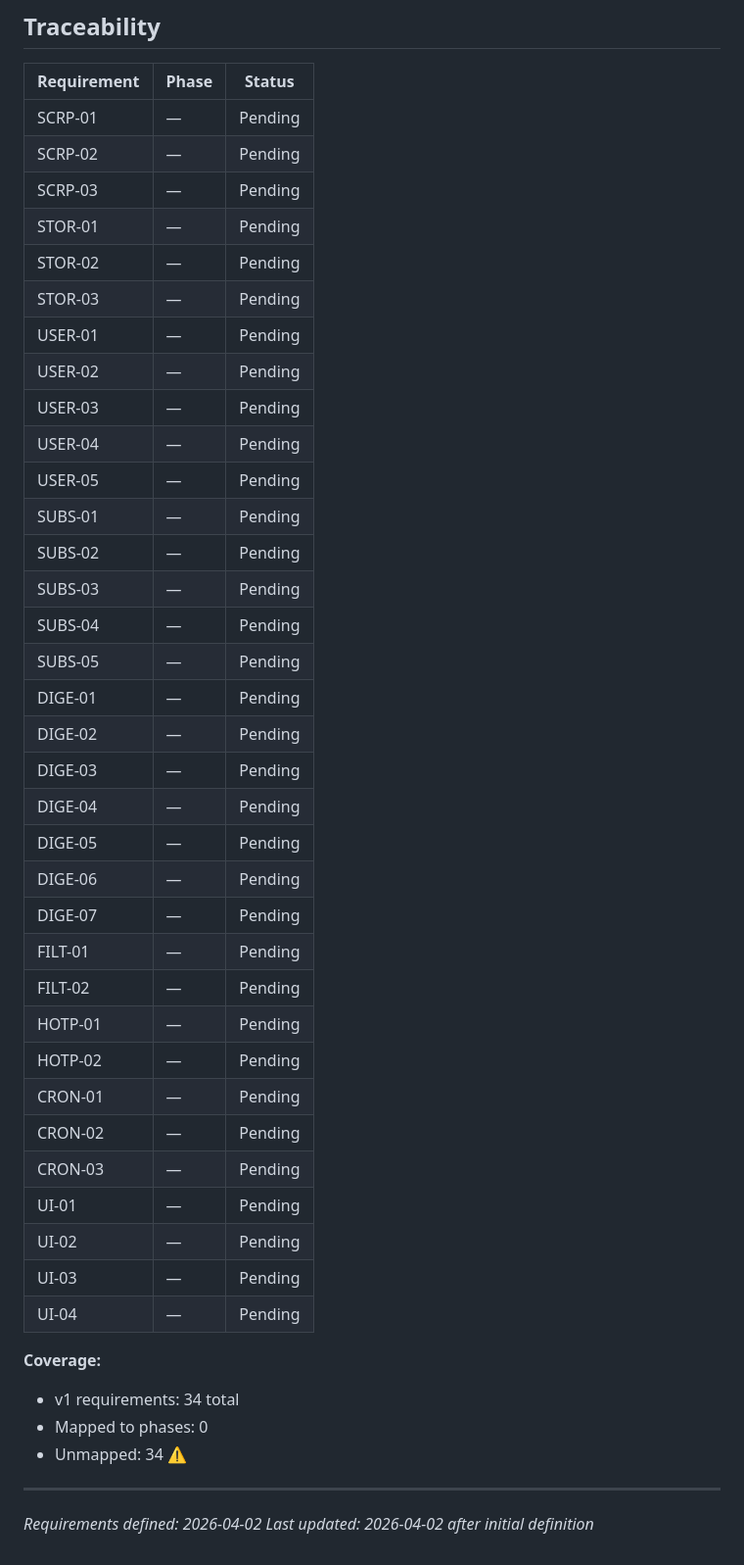
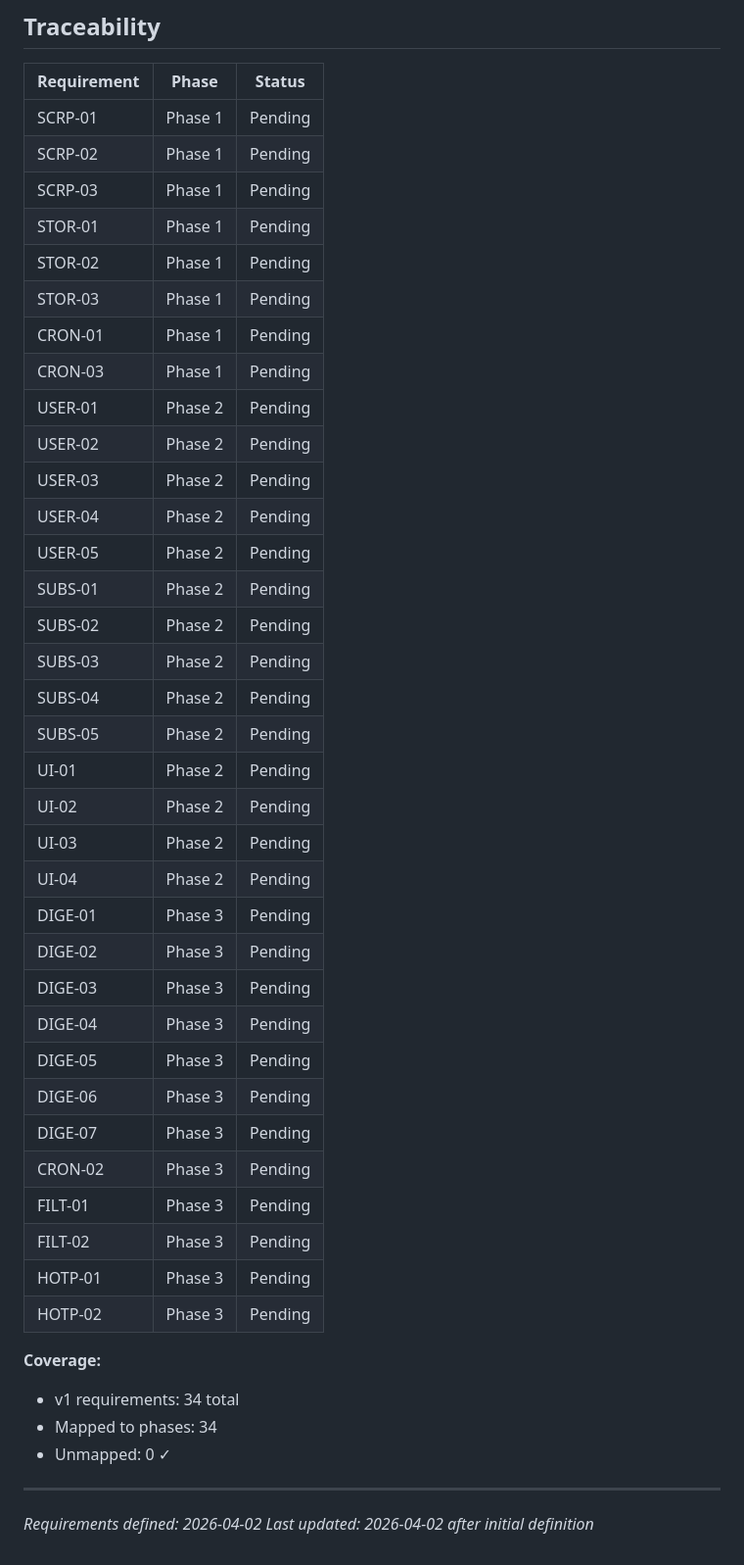
Before and after one commit to bzzbbzbz/Channel-Scanner, a Markdown page: .planning/REQUIREMENTS.md, the part around the change. Shown at 98% size. GitHub-like rendering.

Commit message:
docs: create roadmap (3 phases)

```diff
--- a/.planning/REQUIREMENTS.md
+++ b/.planning/REQUIREMENTS.md
@@ -91,45 +91,45 @@
 
 | Requirement | Phase | Status |
 |-------------|-------|--------|
-| SCRP-01 | — | Pending |
-| SCRP-02 | — | Pending |
-| SCRP-03 | — | Pending |
-| STOR-01 | — | Pending |
-| STOR-02 | — | Pending |
-| STOR-03 | — | Pending |
-| USER-01 | — | Pending |
-| USER-02 | — | Pending |
-| USER-03 | — | Pending |
-| USER-04 | — | Pending |
-| USER-05 | — | Pending |
-| SUBS-01 | — | Pending |
-| SUBS-02 | — | Pending |
-| SUBS-03 | — | Pending |
-| SUBS-04 | — | Pending |
-| SUBS-05 | — | Pending |
-| DIGE-01 | — | Pending |
-| DIGE-02 | — | Pending |
-| DIGE-03 | — | Pending |
-| DIGE-04 | — | Pending |
-| DIGE-05 | — | Pending |
-| DIGE-06 | — | Pending |
-| DIGE-07 | — | Pending |
-| FILT-01 | — | Pending |
-| FILT-02 | — | Pending |
-| HOTP-01 | — | Pending |
-| HOTP-02 | — | Pending |
-| CRON-01 | — | Pending |
-| CRON-02 | — | Pending |
-| CRON-03 | — | Pending |
-| UI-01 | — | Pending |
-| UI-02 | — | Pending |
-| UI-03 | — | Pending |
-| UI-04 | — | Pending |
+| SCRP-01 | Phase 1 | Pending |
+| SCRP-02 | Phase 1 | Pending |
+| SCRP-03 | Phase 1 | Pending |
+| STOR-01 | Phase 1 | Pending |
+| STOR-02 | Phase 1 | Pending |
+| STOR-03 | Phase 1 | Pending |
+| CRON-01 | Phase 1 | Pending |
+| CRON-03 | Phase 1 | Pending |
+| USER-01 | Phase 2 | Pending |
+| USER-02 | Phase 2 | Pending |
+| USER-03 | Phase 2 | Pending |
+| USER-04 | Phase 2 | Pending |
+| USER-05 | Phase 2 | Pending |
+| SUBS-01 | Phase 2 | Pending |
+| SUBS-02 | Phase 2 | Pending |
+| SUBS-03 | Phase 2 | Pending |
+| SUBS-04 | Phase 2 | Pending |
+| SUBS-05 | Phase 2 | Pending |
+| UI-01 | Phase 2 | Pending |
+| UI-02 | Phase 2 | Pending |
+| UI-03 | Phase 2 | Pending |
+| UI-04 | Phase 2 | Pending |
+| DIGE-01 | Phase 3 | Pending |
+| DIGE-02 | Phase 3 | Pending |
+| DIGE-03 | Phase 3 | Pending |
+| DIGE-04 | Phase 3 | Pending |
+| DIGE-05 | Phase 3 | Pending |
+| DIGE-06 | Phase 3 | Pending |
+| DIGE-07 | Phase 3 | Pending |
+| CRON-02 | Phase 3 | Pending |
+| FILT-01 | Phase 3 | Pending |
+| FILT-02 | Phase 3 | Pending |
+| HOTP-01 | Phase 3 | Pending |
+| HOTP-02 | Phase 3 | Pending |
 
 **Coverage:**
 - v1 requirements: 34 total
-- Mapped to phases: 0
-- Unmapped: 34 ⚠️
+- Mapped to phases: 34
+- Unmapped: 0 ✓
 
 ---
 *Requirements defined: 2026-04-02*
```
Also changed, not shown: .planning/ROADMAP.md (added, +81 -0 lines), .planning/STATE.md (added, +61 -0 lines).
